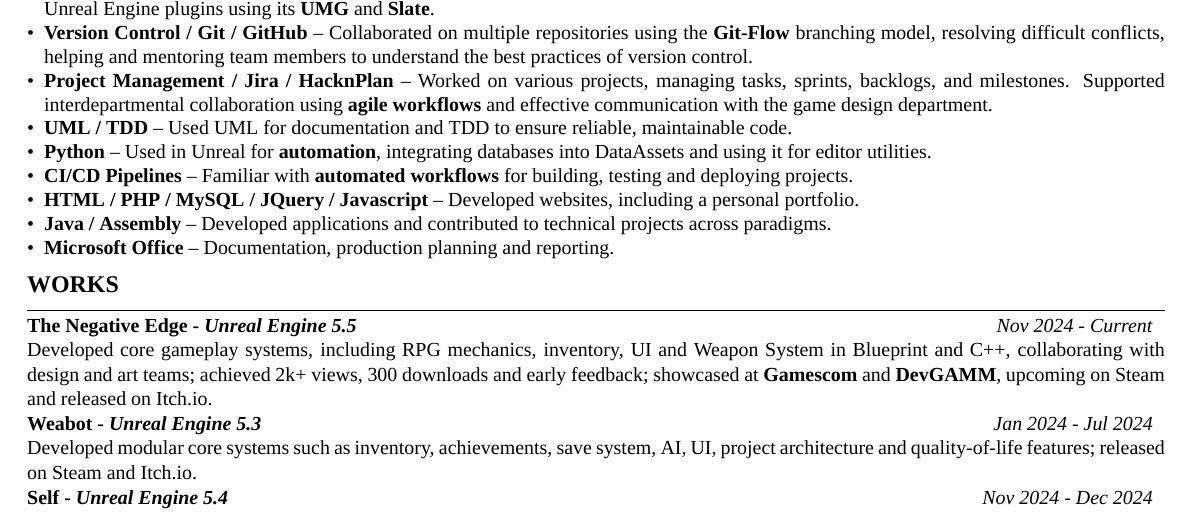
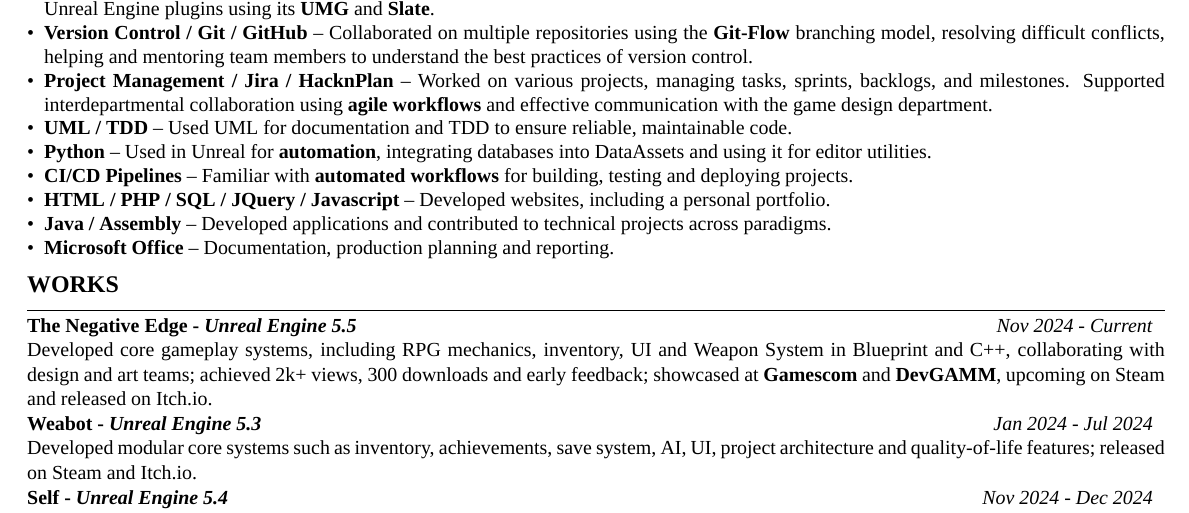
Before and after one commit to zVoyder/CVDF, a LaTeX document (main.tex): part of the page, cut so that both start at the same text. Compiled offline with XeLaTeX; a missing font is replaced by an installed copy or a similar font.

Commit message:
eplaced 'MySQL' with 'SQL'
Replaced 'MySQL' with 'SQL' in the list of web technologies to generalize database experience. Regenerated PDF and auxiliary files to reflect this change.

```diff
--- a/main.tex
+++ b/main.tex
@@ -75,7 +75,7 @@
             \item \textbf{UML / TDD} – Used UML for documentation and TDD to ensure reliable, maintainable code.
             \item \textbf{Python} – Used in Unreal for \textbf{automation}, integrating databases into DataAssets and using it for editor utilities.
             \item \textbf{CI/CD Pipelines} – Familiar with \textbf{automated workflows} for building, testing and deploying projects.
-            \item \textbf{HTML / PHP / MySQL / JQuery / Javascript} – Developed websites, including a personal portfolio.
+            \item \textbf{HTML / PHP / SQL / JQuery / Javascript} – Developed websites, including a personal portfolio.
             \item \textbf{Java / Assembly} – Developed applications and contributed to technical projects across paradigms.
             \item \textbf{Microsoft Office} – Documentation, production planning and reporting.
         \end{itemize}
```
Also changed, not shown: out/main.pdf, 2 other files.
